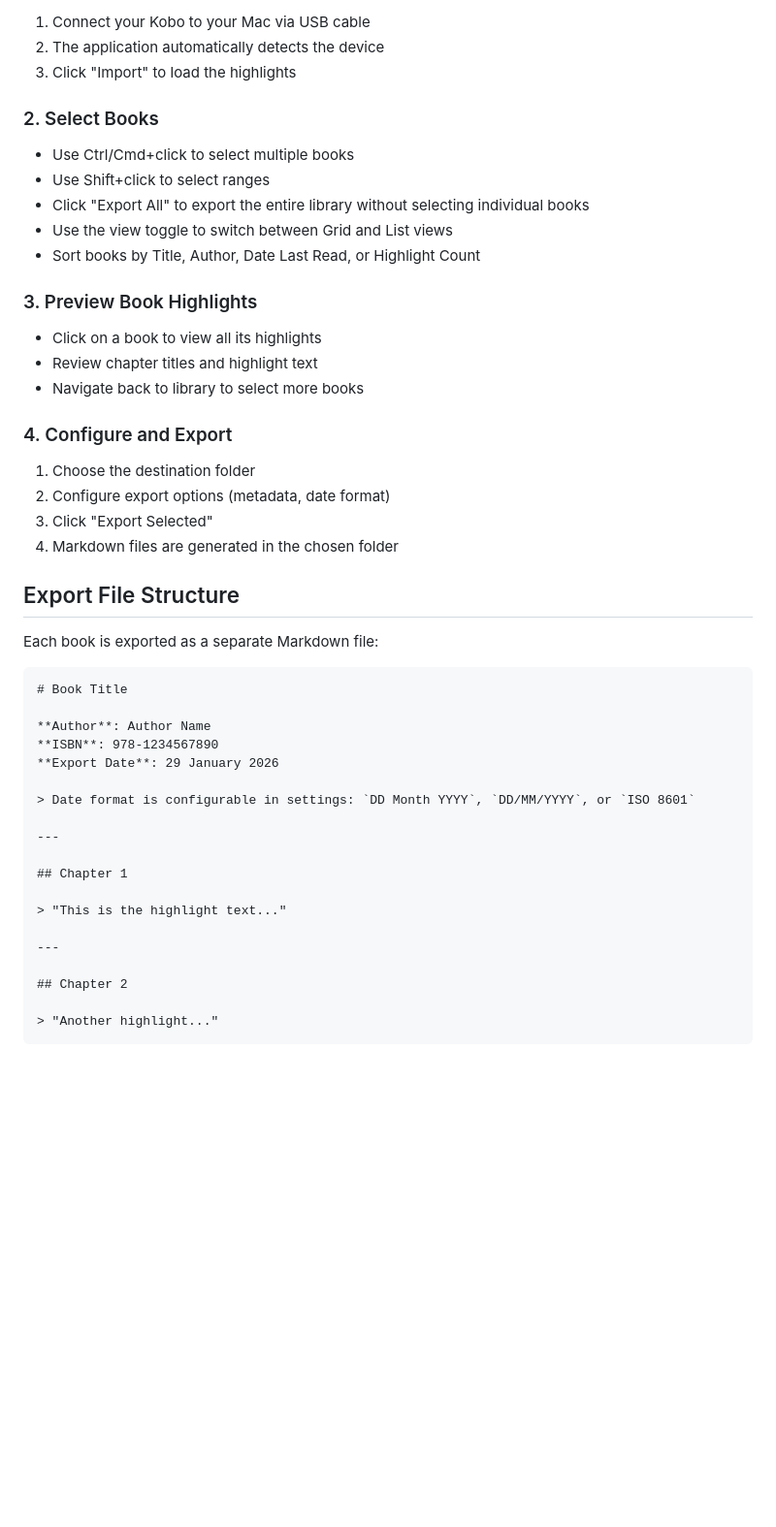
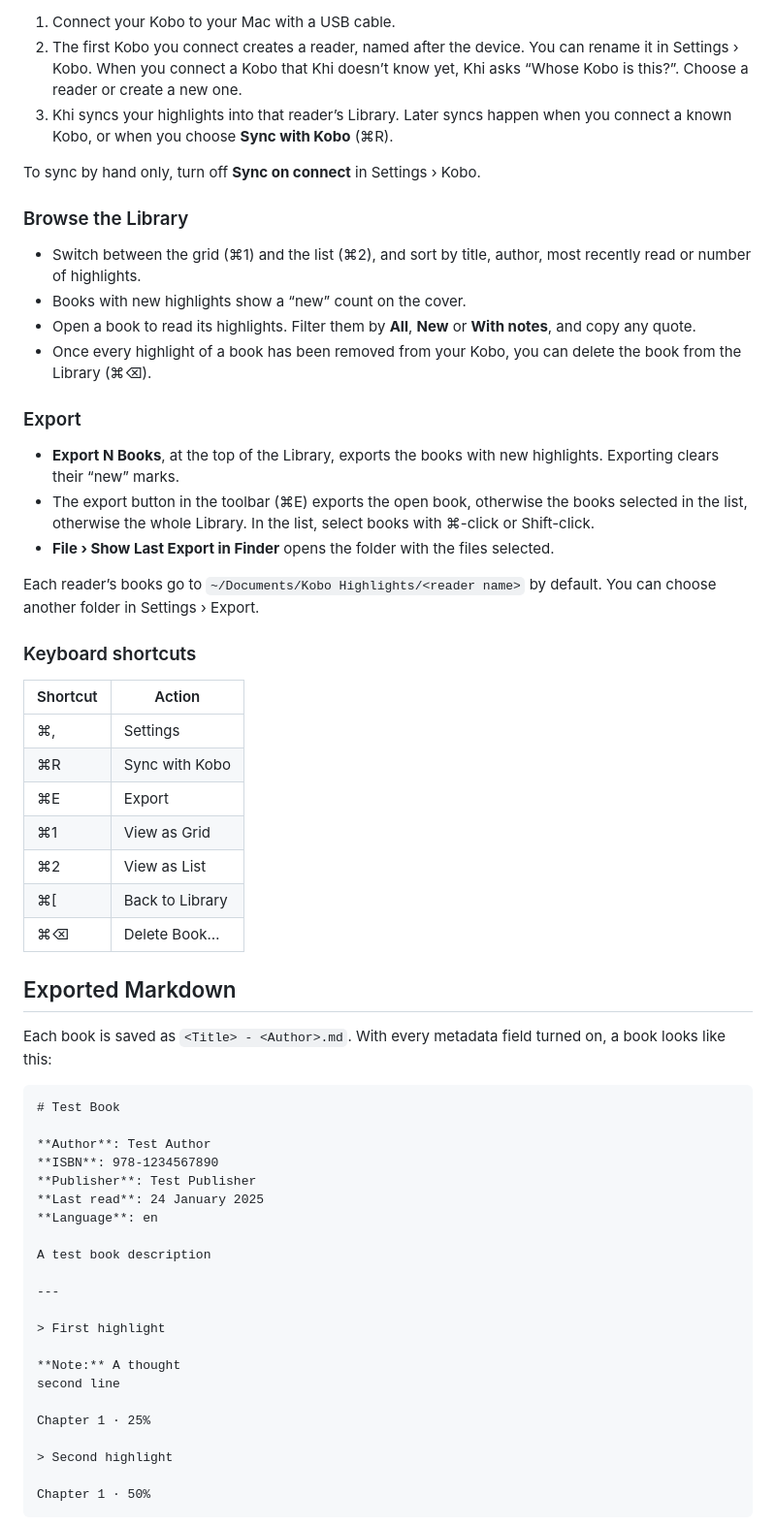
Before and after one commit to BrunoMiguelMonteiro/khi, a Markdown page: README.md, the part around one of its changes. Shown at 97% size. Drawn GitHub-style; blank space fills up the shorter version.

````diff
--- a/README.md
+++ b/README.md
@@ -55,51 +34,62 @@ Since the application is not signed by Apple (yet), you may see a security warni
 
-1. Connect your Kobo to your Mac via USB cable
-2. The application automatically detects the device
-3. Click "Import" to load the highlights
+1. Connect your Kobo to your Mac with a USB cable.
+2. The first Kobo you connect creates a reader, named after the device. You can rename it in Settings › Kobo. When you connect a Kobo that Khi doesn’t know yet, Khi asks “Whose Kobo is this?”. Choose a reader or create a new one.
+3. Khi syncs your highlights into that reader’s Library. Later syncs happen when you connect a known Kobo, or when you choose **Sync with Kobo** (⌘R).
 
-### 2. Select Books
+To sync by hand only, turn off **Sync on connect** in Settings › Kobo.
 
-- Use Ctrl/Cmd+click to select multiple books
-- Use Shift+click to select ranges
-- Click "Export All" to export the entire library without selecting individual books
-- Use the view toggle to switch between Grid and List views
-- Sort books by Title, Author, Date Last Read, or Highlight Count
+### Browse the Library
 
-### 3. Preview Book Highlights
+- Switch between the grid (⌘1) and the list (⌘2), and sort by title, author, most recently read or number of highlights.
+- Books with new highlights show a “new” count on the cover.
+- Open a book to read its highlights. Filter them by **All**, **New** or **With notes**, and copy any quote.
+- Once every highlight of a book has been removed from your Kobo, you can delete the book from the Library (⌘⌫).
 
-- Click on a book to view all its highlights
-- Review chapter titles and highlight text
-- Navigate back to library to select more books
+### Export
 
-### 4. Configure and Export
+- **Export N Books**, at the top of the Library, exports the books with new highlights. Exporting clears their “new” marks.
+- The export button in the toolbar (⌘E) exports the open book, otherwise the books selected in the list, otherwise the whole Library. In the list, select books with ⌘-click or Shift-click.
+- **File › Show Last Export in Finder** opens the folder with the files selected.
 
-1. Choose the destination folder
-2. Configure export options (metadata, date format)
-3. Click "Export Selected"
-4. Markdown files are generated in the chosen folder
+Each reader’s books go to `~/Documents/Kobo Highlights/<reader name>` by default. You can choose another folder in Settings › Export.
 
-## Export File Structure
+### Keyboard shortcuts
 
-Each book is exported as a separate Markdown file:
+| Shortcut | Action |
+|---|---|
+| ⌘, | Settings |
+| ⌘R | Sync with Kobo |
+| ⌘E | Export |
+| ⌘1 | View as Grid |
+| ⌘2 | View as List |
+| ⌘[ | Back to Library |
+| ⌘⌫ | Delete Book… |
+
+## Exported Markdown
+
+Each book is saved as `<Title> - <Author>.md`. With every metadata field turned on, a book looks like this:
 
 ```markdown
-# Book Title
+# Test Book
 
-**Author**: Author Name
+**Author**: Test Author
 **ISBN**: 978-1234567890
-**Export Date**: 29 January 2026
+**Publisher**: Test Publisher
+**Last read**: 24 January 2025
+**Language**: en
 
-> Date format is configurable in settings: `DD Month YYYY`, `DD/MM/YYYY`, or `ISO 8601`
+A test book description
 
 ---
 
-## Chapter 1
+> First highlight
 
-> "This is the highlight text..."
+**Note:** A thought
+second line
 
----
+Chapter 1 · 25%
 
-## Chapter 2
+> Second highlight
 
-> "Another highlight..."
+Chapter 1 · 50%
 ```
````
Also changed, not shown: other parts of README.md (+95 -111 lines), docs/images/library.png (added), khi_light_theme.png (deleted).
